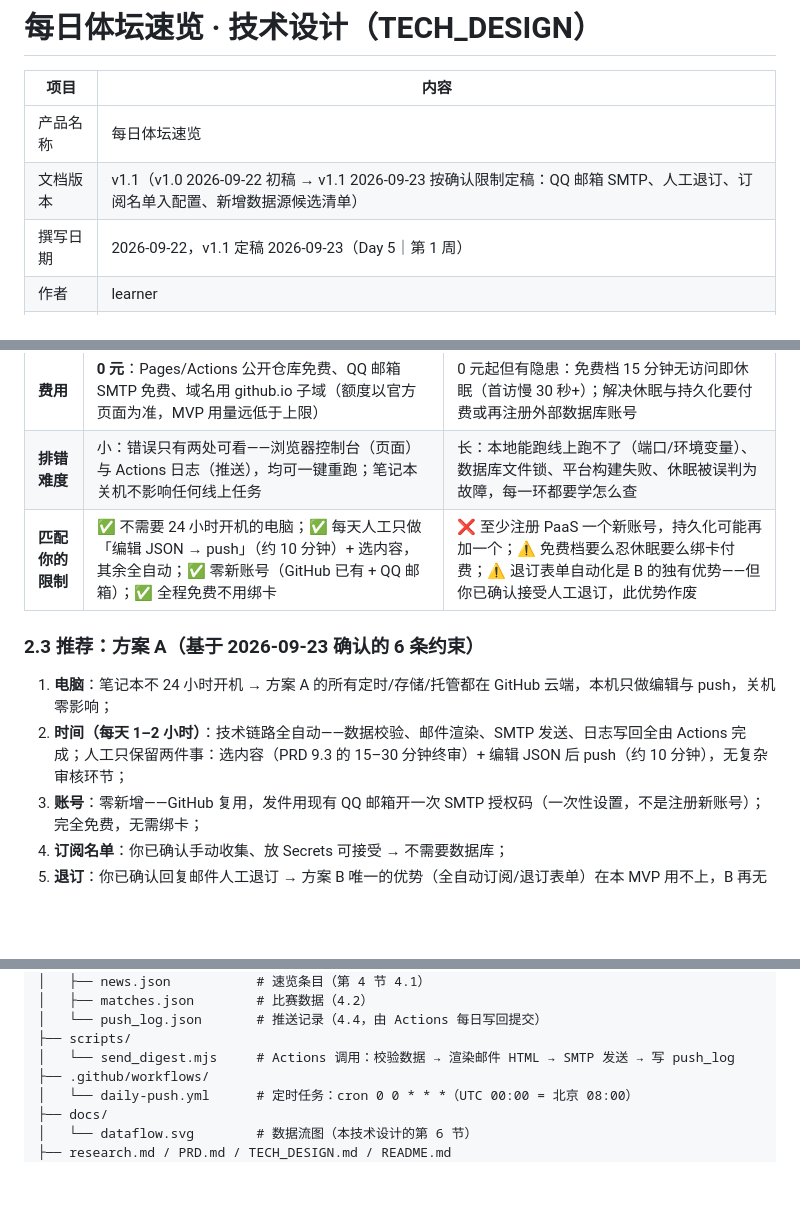
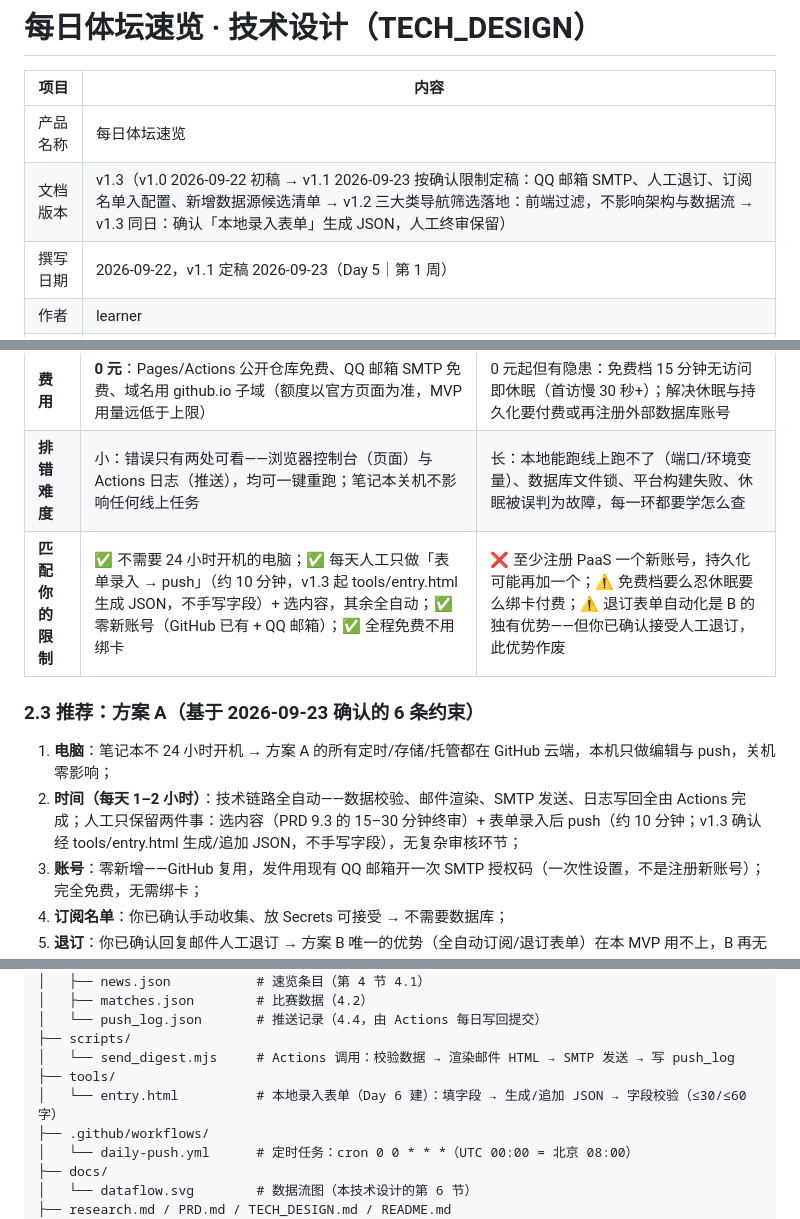
Before and after one commit to Ross25cl/-daily-news, a Markdown page: TECH_DESIGN.md, 3 parts joined by grey strips. Drawn GitHub-style; blank space fills up the shorter version.

Commit message:
Day 5｜确认录入方案：本地表单生成 JSON，人工终审保留（v1.3）
改了什么：版本行升至 v1.3；2.2/2.3/第 6 节录入表述由「编辑 JSON」统一为「表单录入生成 JSON」
加了什么：项目结构新增 tools/entry.html 本地录入表单（Day 6 建，含 ≤30/≤60 字字段校验）

```diff
--- a/TECH_DESIGN.md
+++ b/TECH_DESIGN.md
@@ -3,7 +3,7 @@
 | 项目   | 内容                                                         |
 | ---- | ---------------------------------------------------------- |
 | 产品名称 | 每日体坛速览                                                   |
-| 文档版本 | v1.1（v1.0 2026-09-22 初稿 → v1.1 2026-09-23 按确认限制定稿：QQ 邮箱 SMTP、人工退订、订阅名单入配置、新增数据源候选清单） |
+| 文档版本 | v1.3（v1.0 2026-09-22 初稿 → v1.1 2026-09-23 按确认限制定稿：QQ 邮箱 SMTP、人工退订、订阅名单入配置、新增数据源候选清单 → v1.2 三大类导航筛选落地：前端过滤，不影响架构与数据流 → v1.3 同日：确认「本地录入表单」生成 JSON，人工终审保留） |
 | 撰写日期 | 2026-09-22，v1.1 定稿 2026-09-23（Day 5｜第 1 周）                 |
 | 作者   | learner                                                    |
 | 上游文档 | PRD.md（Day 4，v1.1）· research.md（Day 3）                     |
@@ -41,12 +41,12 @@
 | **线上持久化** | 强：数据即仓库文件，天然版本化、永不丢；「更正留痕」由 git 历史直接满足（PRD 6 数据规则）。订阅名单存 Secrets，MVP 手动维护                        | 弱（免费档）：Render 免费实例的文件系统在重启/重新部署后清空，**SQLite 文件会丢**；要持久必须付费挂盘（需绑卡）或接外部数据库（需新账号）       |
 | **费用**   | **0 元**：Pages/Actions 公开仓库免费、QQ 邮箱 SMTP 免费、域名用 github.io 子域（额度以官方页面为准，MVP 用量远低于上限）    | 0 元起但有隐患：免费档 15 分钟无访问即休眠（首访慢 30 秒+）；解决休眠与持久化要付费或再注册外部数据库账号                            |
 | **排错难度** | 小：错误只有两处可看——浏览器控制台（页面）与 Actions 日志（推送），均可一键重跑；笔记本关机不影响任何线上任务                          | 长：本地能跑线上跑不了（端口/环境变量）、数据库文件锁、平台构建失败、休眠被误判为故障，每一环都要学怎么查                                 |
-| **匹配你的限制** | ✅ 不需要 24 小时开机的电脑；✅ 每天人工只做「编辑 JSON → push」（约 10 分钟）+ 选内容，其余全自动；✅ 零新账号（GitHub 已有 + QQ 邮箱）；✅ 全程免费不用绑卡 | ❌ 至少注册 PaaS 一个新账号，持久化可能再加一个；⚠ 免费档要么忍休眠要么绑卡付费；⚠ 退订表单自动化是 B 的独有优势——但你已确认接受人工退订，此优势作废       |
+| **匹配你的限制** | ✅ 不需要 24 小时开机的电脑；✅ 每天人工只做「表单录入 → push」（约 10 分钟，v1.3 起 tools/entry.html 生成 JSON，不手写字段）+ 选内容，其余全自动；✅ 零新账号（GitHub 已有 + QQ 邮箱）；✅ 全程免费不用绑卡 | ❌ 至少注册 PaaS 一个新账号，持久化可能再加一个；⚠ 免费档要么忍休眠要么绑卡付费；⚠ 退订表单自动化是 B 的独有优势——但你已确认接受人工退订，此优势作废       |
 
 ### 2.3 推荐：方案 A（基于 2026-09-23 确认的 6 条约束）
 
 1. **电脑**：笔记本不 24 小时开机 → 方案 A 的所有定时/存储/托管都在 GitHub 云端，本机只做编辑与 push，关机零影响；
-2. **时间（每天 1–2 小时）**：技术链路全自动——数据校验、邮件渲染、SMTP 发送、日志写回全由 Actions 完成；人工只保留两件事：选内容（PRD 9.3 的 15–30 分钟终审）+ 编辑 JSON 后 push（约 10 分钟），无复杂审核环节；
+2. **时间（每天 1–2 小时）**：技术链路全自动——数据校验、邮件渲染、SMTP 发送、日志写回全由 Actions 完成；人工只保留两件事：选内容（PRD 9.3 的 15–30 分钟终审）+ 表单录入后 push（约 10 分钟；v1.3 确认经 tools/entry.html 生成/追加 JSON，不手写字段），无复杂审核环节；
 3. **账号**：零新增——GitHub 复用，发件用现有 QQ 邮箱开一次 SMTP 授权码（一次性设置，不是注册新账号）；完全免费，无需绑卡；
 4. **订阅名单**：你已确认手动收集、放 Secrets 可接受 → 不需要数据库；
 5. **退订**：你已确认回复邮件人工退订 → 方案 B 唯一的优势（全自动订阅/退订表单）在本 MVP 用不上，B 再无一票必选理由。
@@ -74,6 +74,8 @@
 │   └── push_log.json       # 推送记录（4.4，由 Actions 每日写回提交）
 ├── scripts/
 │   └── send_digest.mjs     # Actions 调用：校验数据 → 渲染邮件 HTML → SMTP 发送 → 写 push_log
+├── tools/
+│   └── entry.html          # 本地录入表单（Day 6 建）：填字段 → 生成/追加 JSON → 字段校验（≤30/≤60 字）
 ├── .github/workflows/
 │   └── daily-push.yml      # 定时任务：cron 0 0 * * *（UTC 00:00 = 北京 08:00）
 ├── docs/
```
Also changed, not shown: other parts of TECH_DESIGN.md (+1 -1 lines).
